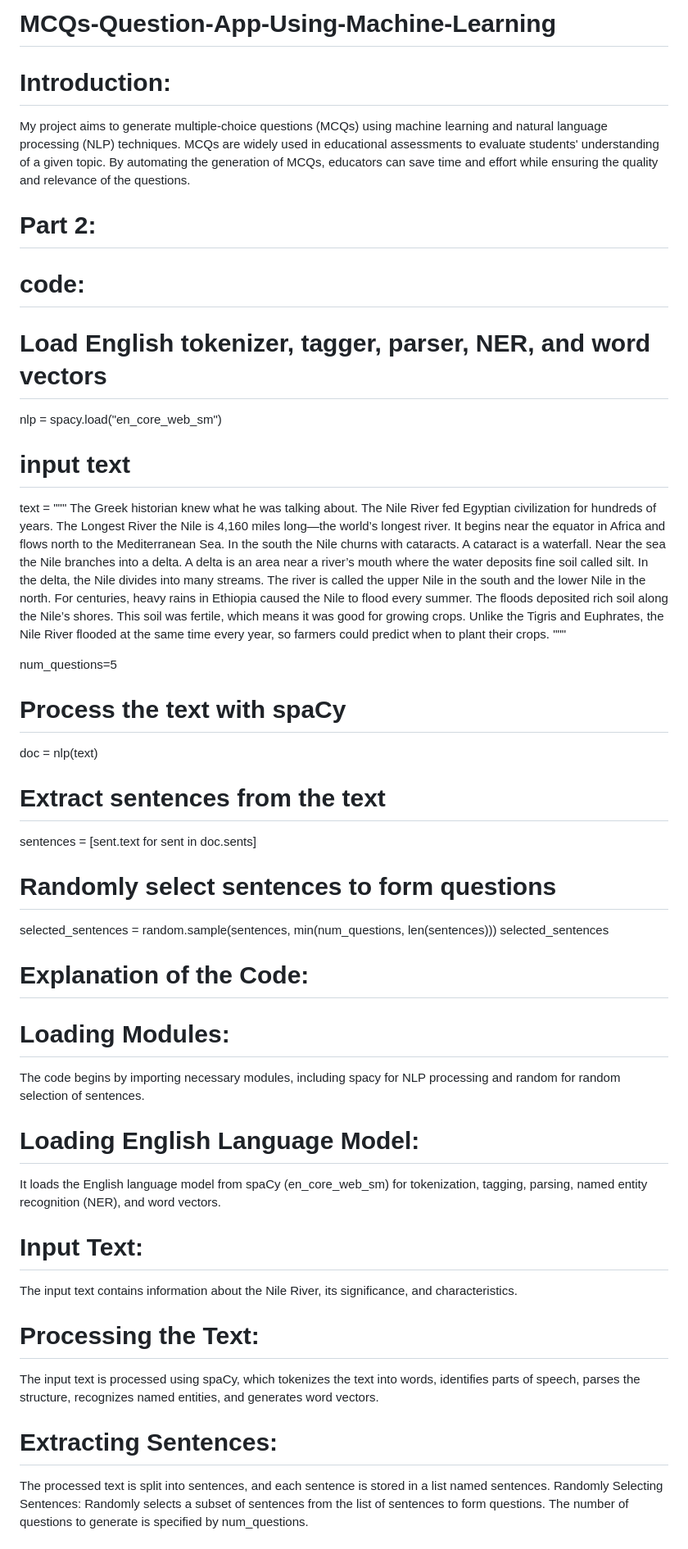
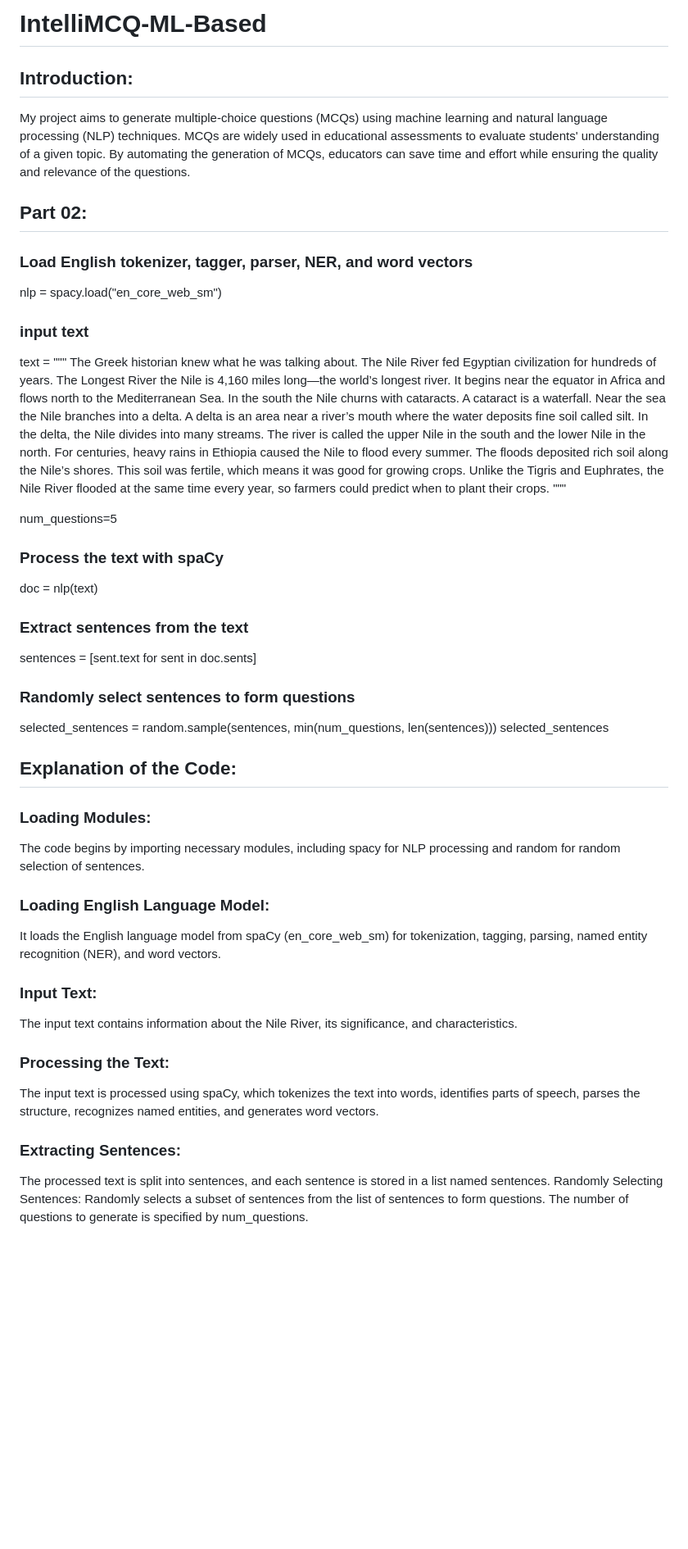
Before and after one commit to Rajeenthan05/IntelliMCQ-ML-Based, a Markdown page: README.md, the part around one of its changes. Shown at 82% size. GitHub-like rendering; blank space fills up the shorter version.

```diff
--- a/README.md
+++ b/README.md
@@ -1,19 +1,16 @@
-# MCQs-Question-App-Using-Machine-Learning
+# IntelliMCQ-ML-Based
 
-# Introduction:
+
+## Introduction:
 
 My project aims to generate multiple-choice questions (MCQs) using machine learning and natural language processing (NLP) techniques. MCQs are widely used in educational assessments to evaluate students' understanding of a given topic. By automating the generation of MCQs, educators can save time and effort while ensuring the quality and relevance of the questions.
 
+## Part 02:
 
-
-# Part 2:
-
-# code:
-
-# Load English tokenizer, tagger, parser, NER, and word vectors
+### Load English tokenizer, tagger, parser, NER, and word vectors
 nlp = spacy.load("en_core_web_sm")
 
-# input text
+### input text
 
 text = """
 The Greek historian knew what he was talking about. The Nile River fed Egyptian civilization for hundreds of years. The Longest River the Nile is 4,160 miles long—the world’s longest river. It begins near the equator in Africa and flows north to the Mediterranean Sea. In the south the Nile churns with cataracts. A cataract is a waterfall. Near the sea the Nile branches into a delta. A delta is an area near a river’s mouth where the water deposits fine soil called silt. In the delta, the Nile divides into many streams. The river is called the upper Nile in the south and the lower Nile in the north. For centuries, heavy rains in Ethiopia caused the Nile to flood every summer. The floods deposited rich soil along the Nile’s shores. This soil was fertile, which means it was good for growing crops. Unlike the Tigris and Euphrates, the Nile River flooded at the same time every year, so farmers could predict when to plant their crops.
@@ -21,40 +18,40 @@ The Greek historian knew what he was talking about. The Nile River fed Egyptian
 
 num_questions=5
 
-# Process the text with spaCy
+### Process the text with spaCy
 
 doc = nlp(text)
 
-# Extract sentences from the text
+### Extract sentences from the text
 
 sentences = [sent.text for sent in doc.sents]
 
-# Randomly select sentences to form questions
+### Randomly select sentences to form questions
 
 selected_sentences = random.sample(sentences, min(num_questions, len(sentences)))
 selected_sentences
 
 
-# Explanation of the Code:
+## Explanation of the Code:
 
-# Loading Modules:
+### Loading Modules:
 
 The code begins by importing necessary modules, including spacy for NLP processing and random for random selection of sentences.
 
-# Loading English Language Model:
+### Loading English Language Model:
 
 It loads the English language model from spaCy (en_core_web_sm) for tokenization, tagging, parsing, named entity recognition (NER), and word vectors.
 
 
-# Input Text:
+### Input Text:
 
 The input text contains information about the Nile River, its significance, and characteristics.
 
-# Processing the Text:
+### Processing the Text:
 
 The input text is processed using spaCy, which tokenizes the text into words, identifies parts of speech, parses the structure, recognizes named entities, and generates word vectors.
 
-# Extracting Sentences:
+### Extracting Sentences:
 
 The processed text is split into sentences, and each sentence is stored in a list named sentences.
 Randomly Selecting Sentences:
```
Also changed, not shown: other parts of README.md (+1 -1 lines).
